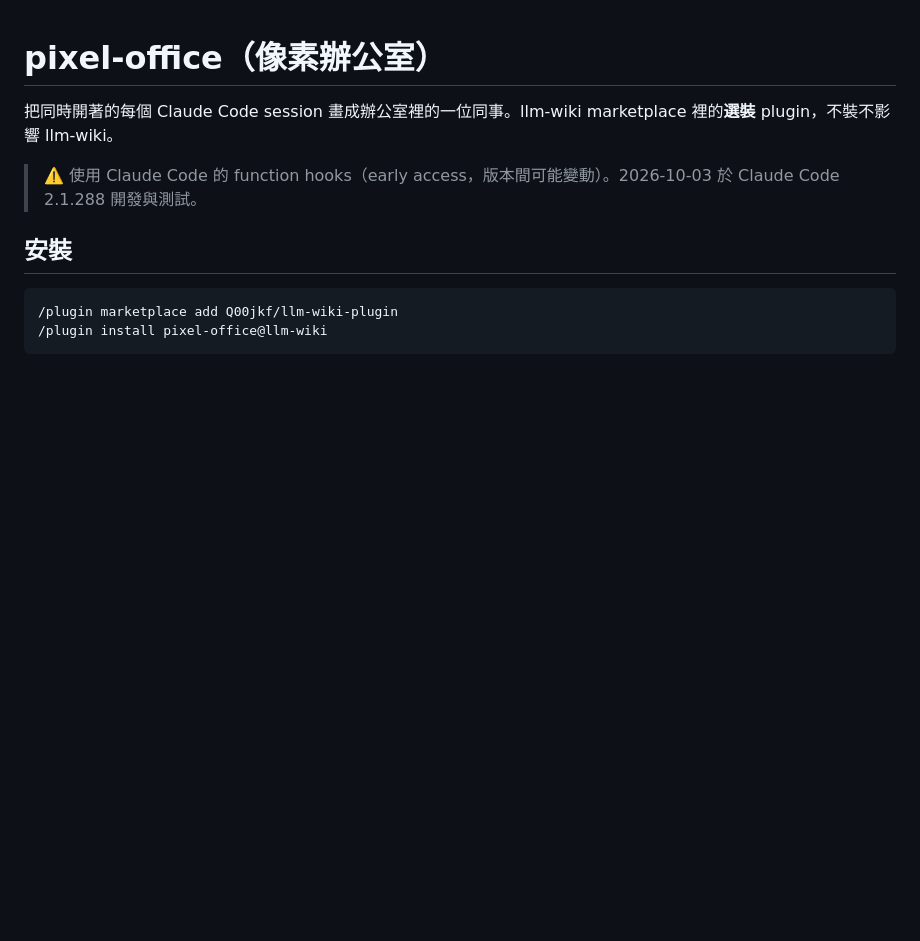
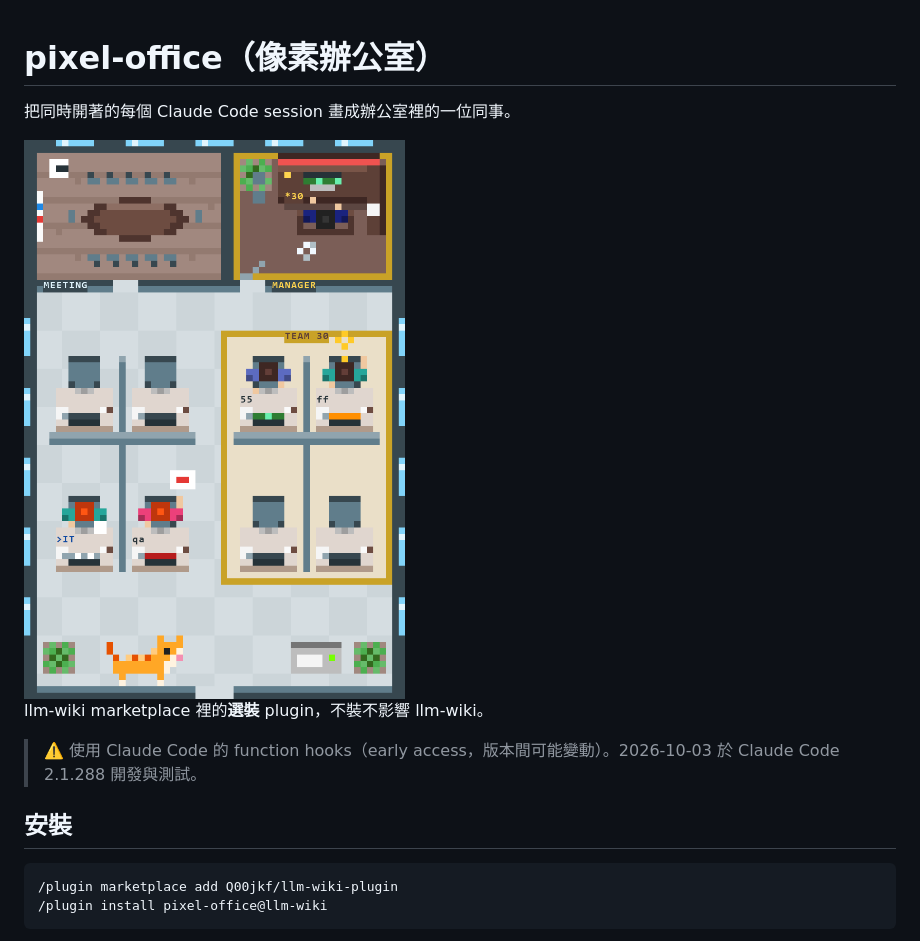
Before and after one commit to Q00jkf/pixel-office, a Markdown page: README.md, the part around the change. Drawn GitHub-style; pictures changed too: docs/office.png (added); blank space fills up the shorter version.

Commit message:
docs：pixel-office 說明改為「視覺化多 session 的 Claude Code MOD」並附截圖
- 主 README 選裝一節重寫：說明它是 function hooks 寫的 MOD、四點功能、不花 token
- 新增 plugins/pixel-office/docs/office.png（測試程式輸出真實場景＋Pillow 畫名牌），兩份 README 引用

Co-Authored-By: Claude Opus 5.5 <noreply@anthropic.com>

```diff
--- a/README.md
+++ b/README.md
@@ -1,6 +1,10 @@
 # pixel-office（像素辦公室）
 
-把同時開著的每個 Claude Code session 畫成辦公室裡的一位同事。llm-wiki marketplace 裡的**選裝** plugin，不裝不影響 llm-wiki。
+把同時開著的每個 Claude Code session 畫成辦公室裡的一位同事。
+
+<img src="docs/office.png" alt="像素辦公室截圖" width="420">
+
+llm-wiki marketplace 裡的**選裝** plugin，不裝不影響 llm-wiki。
 
 > ⚠️ 使用 Claude Code 的 function hooks（early access，版本間可能變動）。2026-10-03 於 Claude Code 2.1.288 開發與測試。
 
```
